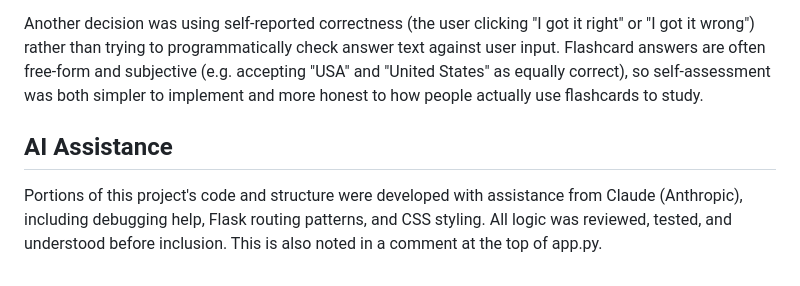
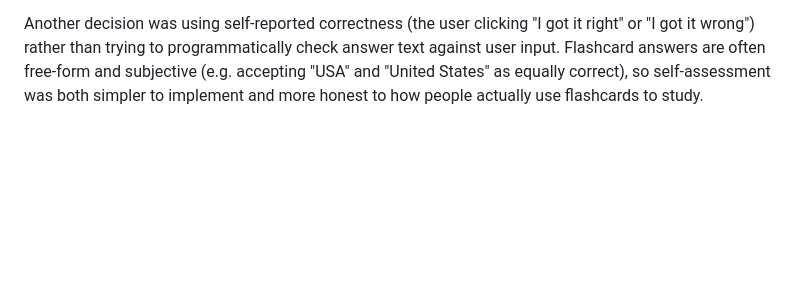
Before and after one commit to annikakanungo/Byte-Sized, a Markdown page: README.md, the part around the change. Rendered like a GitHub page; blank space fills up the shorter version.

Commit message:
Remove AI Assistance section from README

```diff
--- a/README.md
+++ b/README.md
@@ -34,7 +34,3 @@ A small `get_db()` helper function centralizes the SQLite connection logic and s
 One design choice was keeping the app single-user with no login system. Early in development, I considered adding authentication so multiple people could keep separate card decks, but decided against it for this version in order to focus development time on getting the core study loop — quizzing, tracking, and reviewing — working well and thoroughly tested, rather than spreading effort across features that weren't essential to the app's central purpose.
 
 Another decision was using self-reported correctness (the user clicking "I got it right" or "I got it wrong") rather than trying to programmatically check answer text against user input. Flashcard answers are often free-form and subjective (e.g. accepting "USA" and "United States" as equally correct), so self-assessment was both simpler to implement and more honest to how people actually use flashcards to study.
-
-## AI Assistance
-
-Portions of this project's code and structure were developed with assistance from Claude (Anthropic), including debugging help, Flask routing patterns, and CSS styling. All logic was reviewed, tested, and understood before inclusion. This is also noted in a comment at the top of app.py.
```
